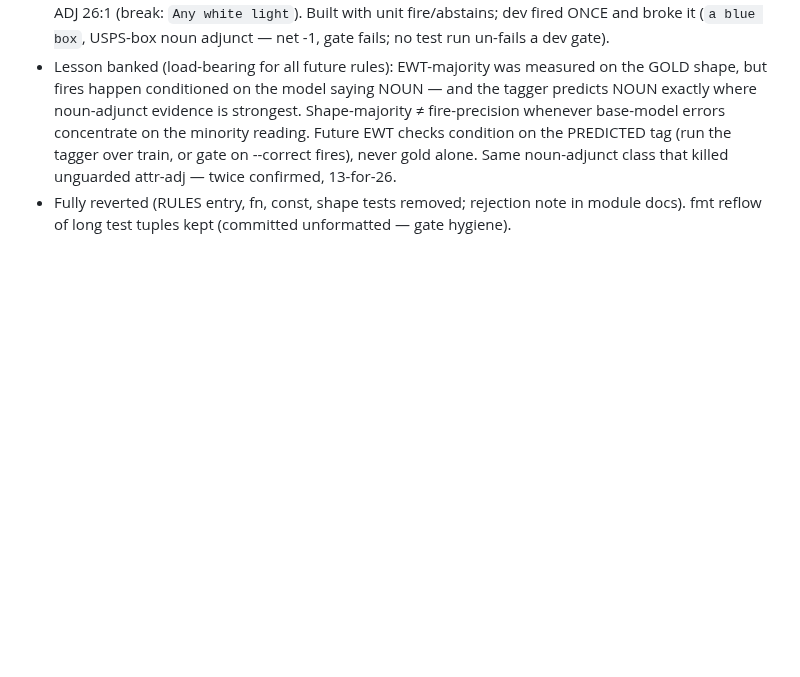
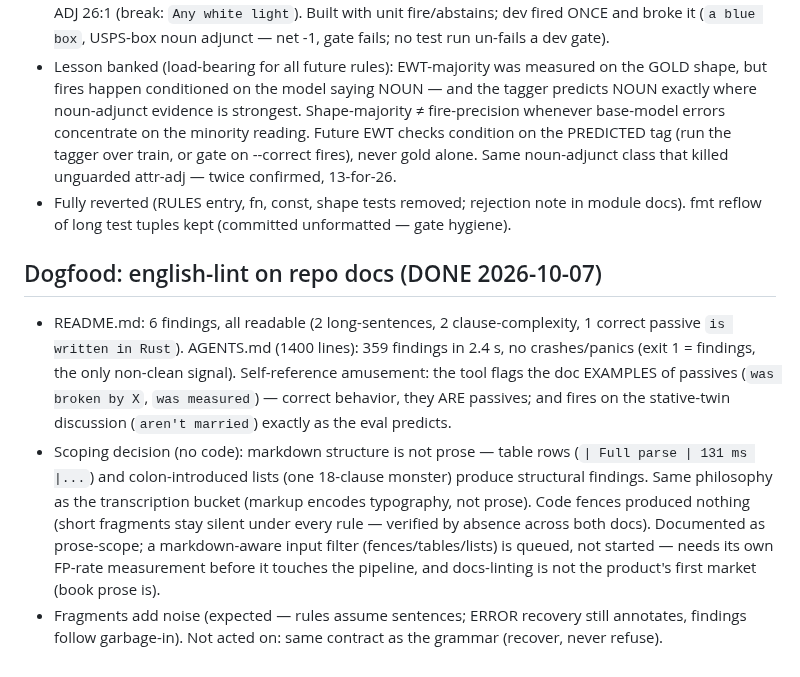
Before and after one commit to jonathanmorley/tree-sitter-english, a Markdown page: AGENTS.md, the part around the change. Drawn GitHub-style; blank space fills up the shorter version.

Commit message:
Dogfood english-lint on repo docs (no crash, prose-scope decision)

```diff
--- a/AGENTS.md
+++ b/AGENTS.md
@@ -1492,3 +1492,28 @@ against a deleted scanner. Delete it if CLI results look suspicious.
 - Fully reverted (RULES entry, fn, const, shape tests removed;
   rejection note in module docs). fmt reflow of long test tuples
   kept (committed unformatted — gate hygiene).
+
+## Dogfood: english-lint on repo docs (DONE 2026-10-07)
+
+- README.md: 6 findings, all readable (2 long-sentences, 2
+  clause-complexity, 1 correct passive `is written in Rust`).
+  AGENTS.md (1400 lines): 359 findings in 2.4 s, no crashes/panics
+  (exit 1 = findings, the only non-clean signal). Self-reference
+  amusement: the tool flags the doc EXAMPLES of passives (`was
+  broken by X`, `was measured`) — correct behavior, they ARE
+  passives; and fires on the stative-twin discussion (`aren't
+  married`) exactly as the eval predicts.
+- Scoping decision (no code): markdown structure is not prose —
+  table rows (`| Full parse | 131 ms |...`) and colon-introduced
+  lists (one 18-clause monster) produce structural findings.
+  Same philosophy as the transcription bucket (markup encodes
+  typography, not prose). Code fences produced nothing (short
+  fragments stay silent under every rule — verified by absence
+  across both docs). Documented as prose-scope; a markdown-aware
+  input filter (fences/tables/lists) is queued, not started —
+  needs its own FP-rate measurement before it touches the
+  pipeline, and docs-linting is not the product's first market
+  (book prose is).
+- Fragments add noise (expected — rules assume sentences; ERROR
+  recovery still annotates, findings follow garbage-in). Not
+  acted on: same contract as the grammar (recover, never refuse).
```
